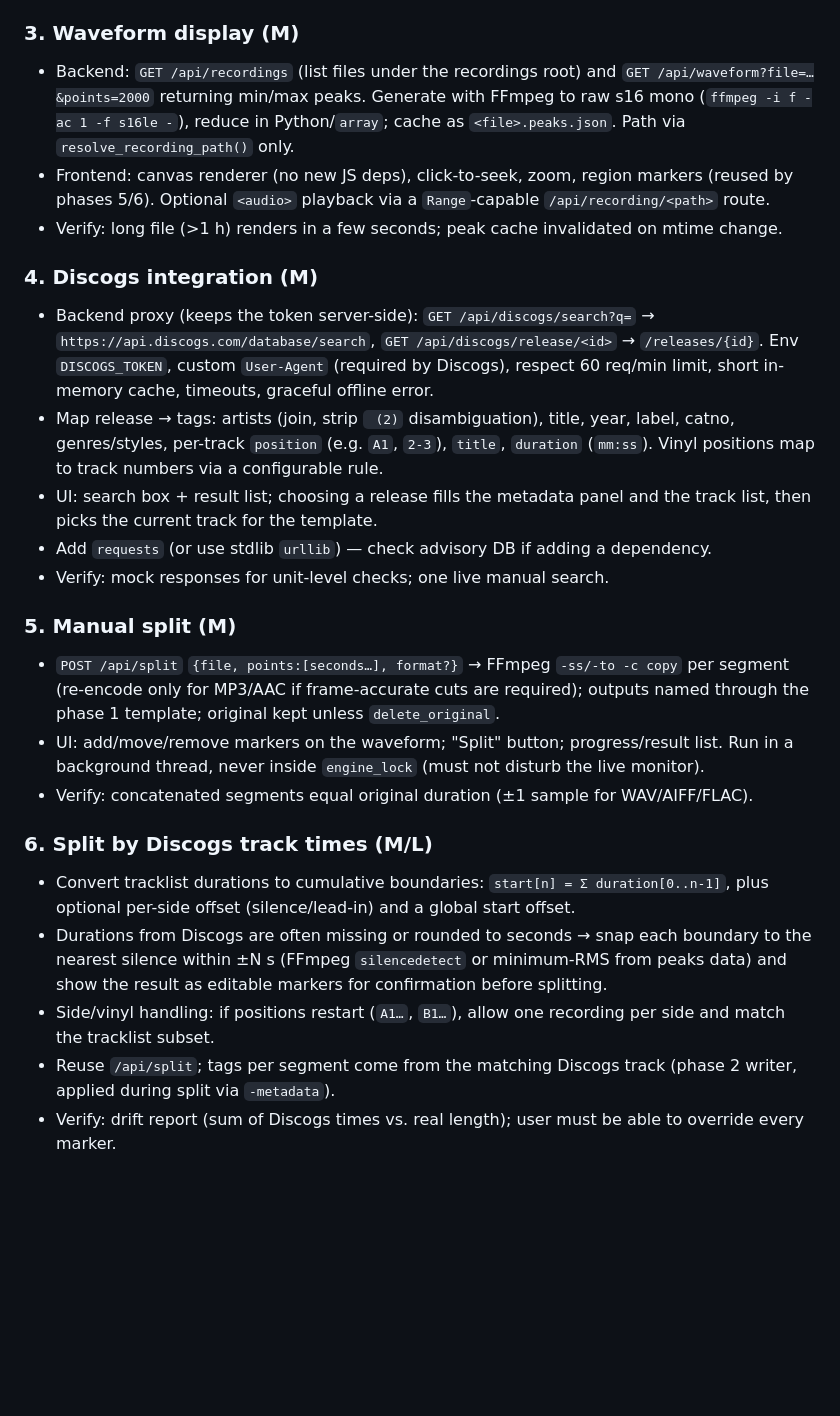
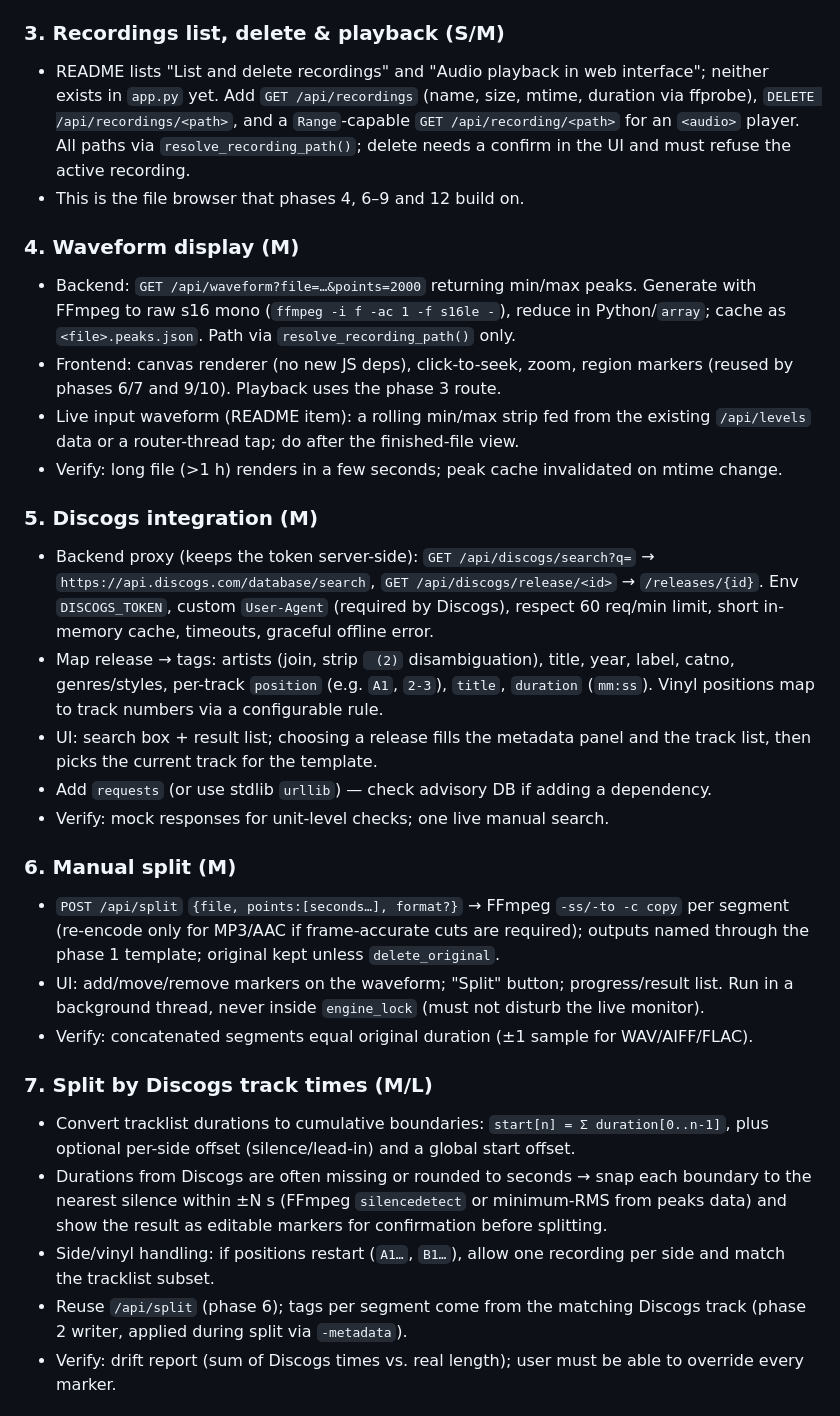
Before and after one commit to raouldeejay/docker-audio-recorder, a Markdown page: AUDIO_METADATA_PLAN.md, the part around one of its changes. Drawn GitHub-style; blank space fills up the shorter version.

```diff
--- a/AUDIO_METADATA_PLAN.md
+++ b/AUDIO_METADATA_PLAN.md
@@ -37,27 +44,32 @@ Phases 1–3 are independent of Discogs and can ship first; 3 can be done in par
 - Validate: strings only, length-capped, strip control characters/newlines.
 - Verify with `ffprobe -show_format` on a short recording per format.
 
-### 3. Waveform display (M)
-- Backend: `GET /api/recordings` (list files under the recordings root) and `GET /api/waveform?file=…&points=2000` returning min/max peaks. Generate with FFmpeg to raw s16 mono (`ffmpeg -i f -ac 1 -f s16le -`), reduce in Python/`array`; cache as `<file>.peaks.json`. Path via `resolve_recording_path()` only.
-- Frontend: canvas renderer (no new JS deps), click-to-seek, zoom, region markers (reused by phases 5/6). Optional `<audio>` playback via a `Range`-capable `/api/recording/<path>` route.
+### 3. Recordings list, delete & playback (S/M)
+- README lists "List and delete recordings" and "Audio playback in web interface"; neither exists in `app.py` yet. Add `GET /api/recordings` (name, size, mtime, duration via ffprobe), `DELETE /api/recordings/<path>`, and a `Range`-capable `GET /api/recording/<path>` for an `<audio>` player. All paths via `resolve_recording_path()`; delete needs a confirm in the UI and must refuse the active recording.
+- This is the file browser that phases 4, 6–9 and 12 build on.
+
+### 4. Waveform display (M)
+- Backend: `GET /api/waveform?file=…&points=2000` returning min/max peaks. Generate with FFmpeg to raw s16 mono (`ffmpeg -i f -ac 1 -f s16le -`), reduce in Python/`array`; cache as `<file>.peaks.json`. Path via `resolve_recording_path()` only.
+- Frontend: canvas renderer (no new JS deps), click-to-seek, zoom, region markers (reused by phases 6/7 and 9/10). Playback uses the phase 3 route.
+- Live input waveform (README item): a rolling min/max strip fed from the existing `/api/levels` data or a router-thread tap; do after the finished-file view.
 - Verify: long file (>1 h) renders in a few seconds; peak cache invalidated on mtime change.
 
-### 4. Discogs integration (M)
+### 5. Discogs integration (M)
 - Backend proxy (keeps the token server-side): `GET /api/discogs/search?q=` → `https://api.discogs.com/database/search`, `GET /api/discogs/release/<id>` → `/releases/{id}`. Env `DISCOGS_TOKEN`, custom `User-Agent` (required by Discogs), respect 60 req/min limit, short in-memory cache, timeouts, graceful offline error.
 - Map release → tags: artists (join, strip ` (2)` disambiguation), title, year, label, catno, genres/styles, per-track `position` (e.g. `A1`, `2-3`), `title`, `duration` (`mm:ss`). Vinyl positions map to track numbers via a configurable rule.
 - UI: search box + result list; choosing a release fills the metadata panel and the track list, then picks the current track for the template.
 - Add `requests` (or use stdlib `urllib`) — check advisory DB if adding a dependency.
 - Verify: mock responses for unit-level checks; one live manual search.
 
-### 5. Manual split (M)
+### 6. Manual split (M)
 - `POST /api/split` `{file, points:[seconds…], format?}` → FFmpeg `-ss/-to -c copy` per segment (re-encode only for MP3/AAC if frame-accurate cuts are required); outputs named through the phase 1 template; original kept unless `delete_original`.
 - UI: add/move/remove markers on the waveform; "Split" button; progress/result list. Run in a background thread, never inside `engine_lock` (must not disturb the live monitor).
 - Verify: concatenated segments equal original duration (±1 sample for WAV/AIFF/FLAC).
 
-### 6. Split by Discogs track times (M/L)
+### 7. Split by Discogs track times (M/L)
 - Convert tracklist durations to cumulative boundaries: `start[n] = Σ duration[0..n-1]`, plus optional per-side offset (silence/lead-in) and a global start offset.
 - Durations from Discogs are often missing or rounded to seconds → snap each boundary to the nearest silence within ±N s (FFmpeg `silencedetect` or minimum-RMS from peaks data) and show the result as editable markers for confirmation before splitting.
 - Side/vinyl handling: if positions restart (`A1…`, `B1…`), allow one recording per side and match the tracklist subset.
-- Reuse `/api/split`; tags per segment come from the matching Discogs track (phase 2 writer, applied during split via `-metadata`).
+- Reuse `/api/split` (phase 6); tags per segment come from the matching Discogs track (phase 2 writer, applied during split via `-metadata`).
 - Verify: drift report (sum of Discogs times vs. real length); user must be able to override every marker.
 
```
Also changed, not shown: other parts of AUDIO_METADATA_PLAN.md (+31 -9 lines).
